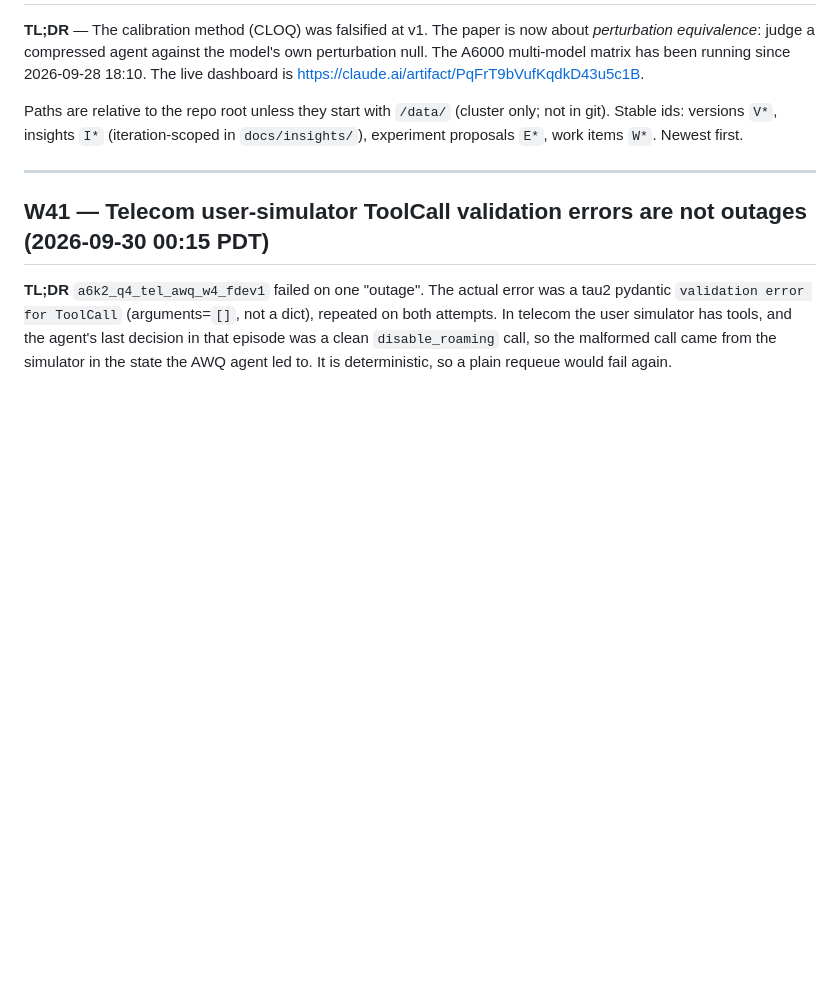
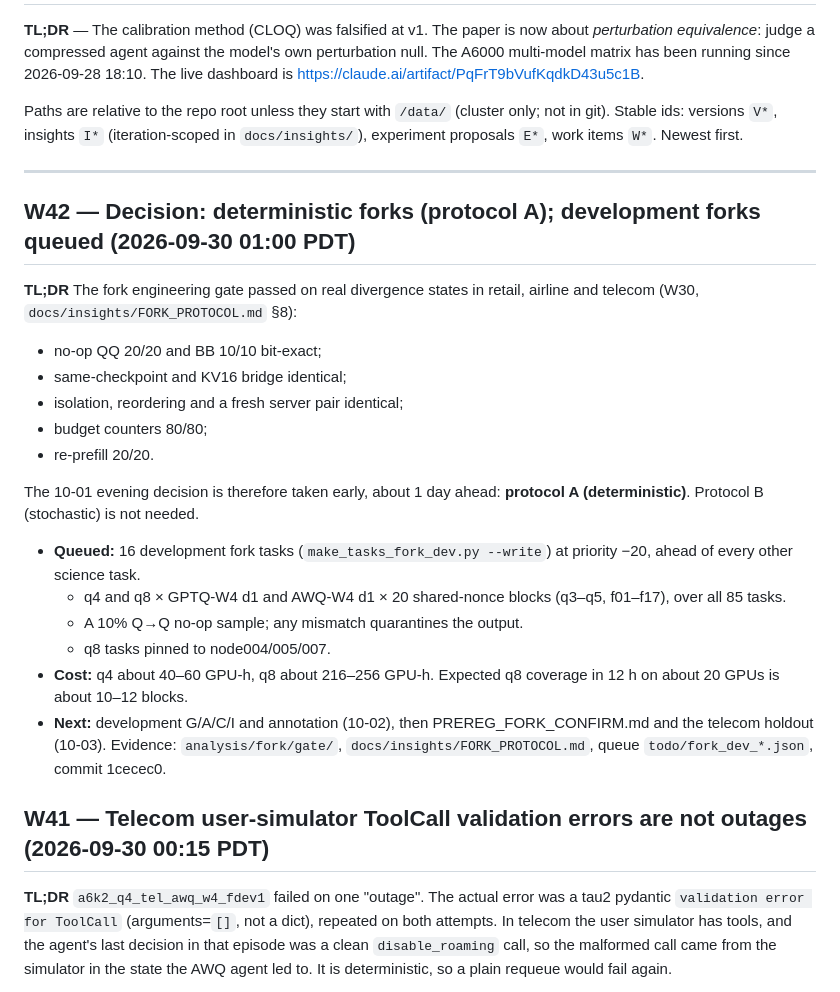
Before and after one commit to W4ng77/cloq, a Markdown page: docs/RESEARCH_LOG.md, the part around the change. Rendered like a GitHub page; blank space fills up the shorter version.

Commit message:
W42: fork gate passed -> protocol A; queue 16 development fork tasks
Co-Authored-By: Claude Opus 5.5 (1M context) <noreply@anthropic.com>

```diff
--- a/docs/RESEARCH_LOG.md
+++ b/docs/RESEARCH_LOG.md
@@ -9,6 +9,23 @@ versions `V*`, insights `I*` (iteration-scoped in `docs/insights/`), experiment
 Newest first.
 
 ---
+
+## W42 — Decision: deterministic forks (protocol A); development forks queued (2026-09-30 01:00 PDT)
+**TL;DR** The fork engineering gate passed on real divergence states in retail, airline and telecom (W30, `docs/insights/FORK_PROTOCOL.md` §8):
+- no-op QQ 20/20 and BB 10/10 bit-exact;
+- same-checkpoint and KV16 bridge identical;
+- isolation, reordering and a fresh server pair identical;
+- budget counters 80/80;
+- re-prefill 20/20.
+
+The 10-01 evening decision is therefore taken early, about 1 day ahead: **protocol A (deterministic)**. Protocol B (stochastic) is not needed.
+- **Queued:** 16 development fork tasks (`make_tasks_fork_dev.py --write`) at priority −20, ahead of every other science task.
+  - q4 and q8 × GPTQ-W4 d1 and AWQ-W4 d1 × 20 shared-nonce blocks (q3–q5, f01–f17), over all 85 tasks.
+  - A 10% Q→Q no-op sample; any mismatch quarantines the output.
+  - q8 tasks pinned to node004/005/007.
+- **Cost:** q4 about 40–60 GPU-h, q8 about 216–256 GPU-h. Expected q8 coverage in 12 h on about 20 GPUs is about 10–12 blocks.
+- **Next:** development G/A/C/I and annotation (10-02), then PREREG_FORK_CONFIRM.md and the telecom holdout (10-03).
+Evidence: `analysis/fork/gate/`, `docs/insights/FORK_PROTOCOL.md`, queue `todo/fork_dev_*.json`, commit 1cecec0.
 
 ## W41 — Telecom user-simulator ToolCall validation errors are not outages (2026-09-30 00:15 PDT)
 **TL;DR** `a6k2_q4_tel_awq_w4_fdev1` failed on one "outage". The actual error was a tau2 pydantic `validation error for ToolCall` (arguments=`[]`, not a dict), repeated on both attempts. In telecom the user simulator has tools, and the agent's last decision in that episode was a clean `disable_roaming` call, so the malformed call came from the simulator in the state the AWQ agent led to. It is deterministic, so a plain requeue would fail again.
```
